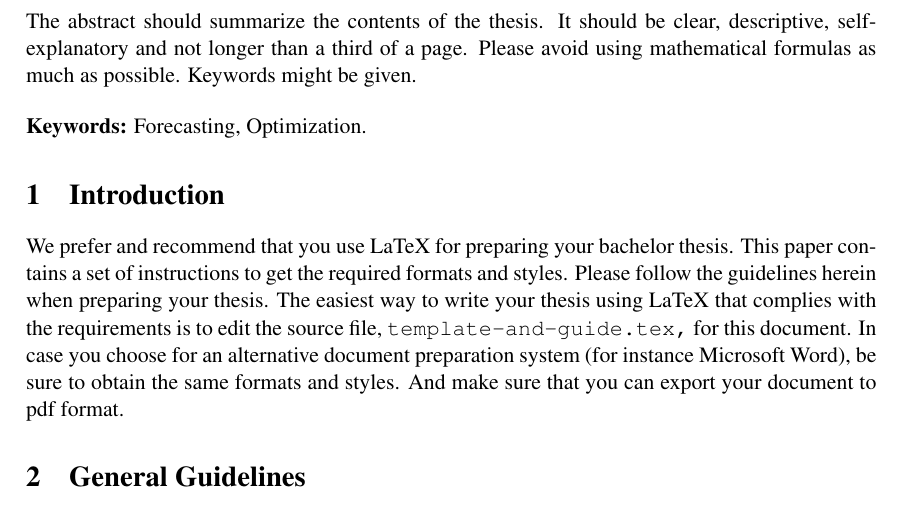
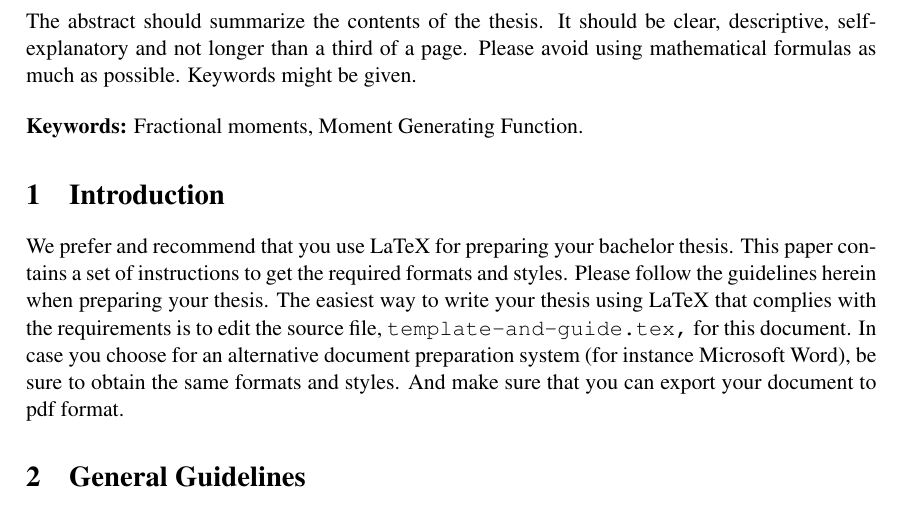
Before and after one commit to RJelleR/Bachelor_Thesis, a LaTeX thesis (latex_project/thesis_main.tex): part of page 2 of 10, cut so that both start at the same text. Compiled offline with pdfLaTeX.

Commit message:
Third time a charm!?

```diff
--- a/latex_project/thesis_main.tex
+++ b/latex_project/thesis_main.tex
@@ -122,7 +122,7 @@ formulas as much as possible.
 Keywords might be given.
 
 \bigskip\noindent
-\textbf{Keywords:} Forecasting, Optimization.
+\textbf{Keywords:} Fractional moments, Moment Generating Function.
 
 \section{Introduction}\label{s:intro}
 We prefer and recommend that you use LaTeX for preparing your
```
Also changed, not shown: latex_project/thesis_main.pdf.
